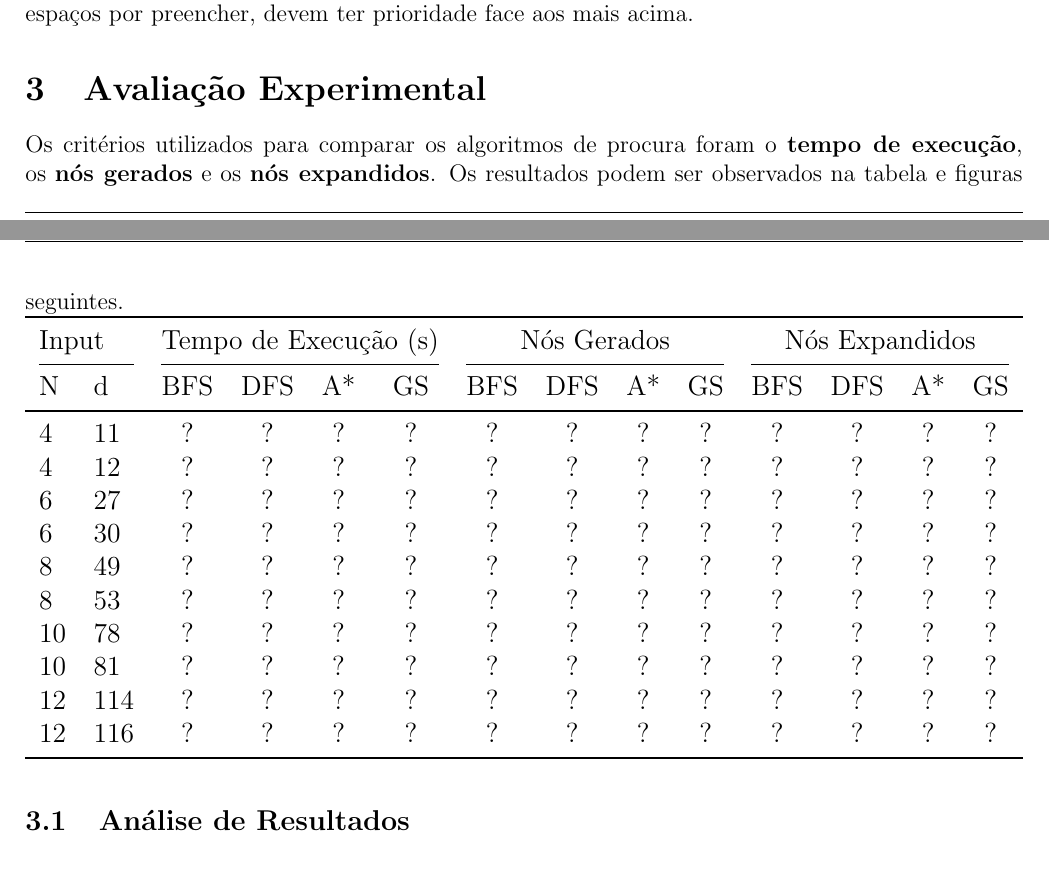
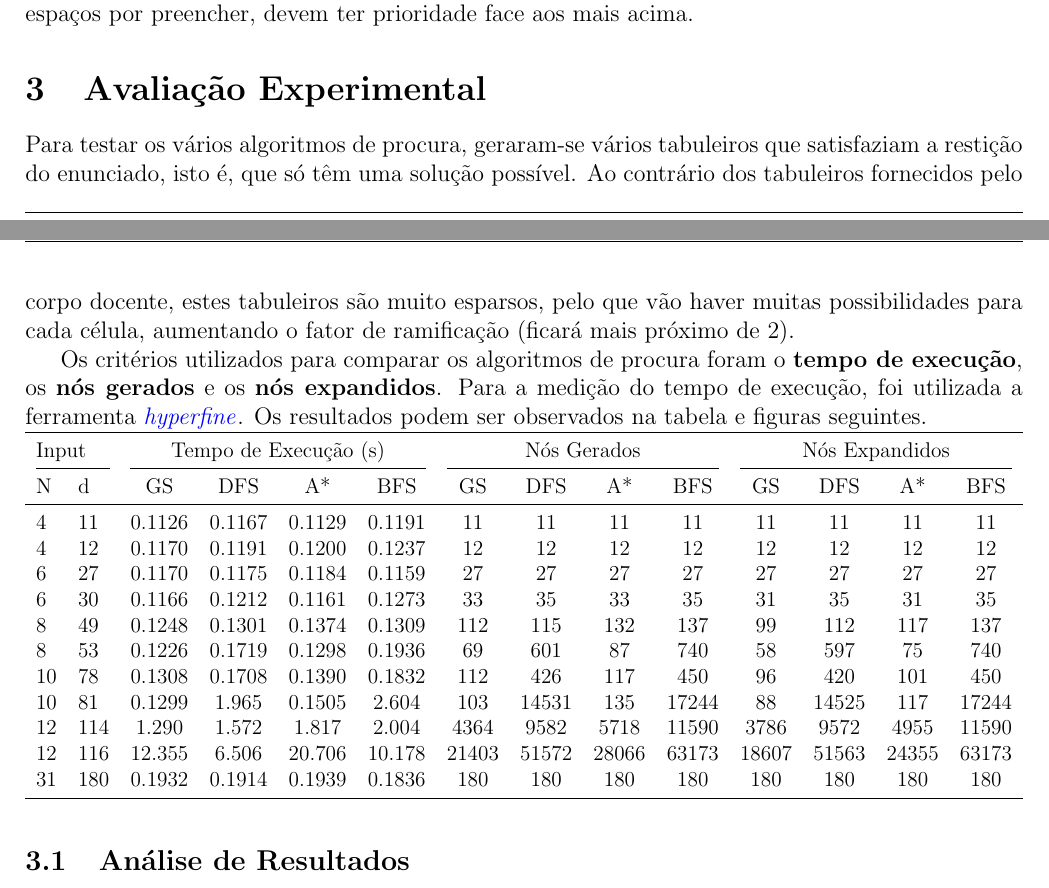
Before and after one commit to diogotcorreia/takuzu-ia, a LaTeX document (report/report.tex): two parts of pages 1 and 2 of 2, joined at a grey line, cut so that both start at the same text. Compiled offline with pdfLaTeX.

Commit message:
Add test results to table

```diff
--- a/report/report.tex
+++ b/report/report.tex
@@ -121,27 +121,45 @@ menos espaços por preencher, devem ter prioridade face aos mais acima.
 
 \section{Avaliação Experimental}
 
+Para testar os vários algoritmos de procura, geraram-se vários tabuleiros que satisfaziam a restição do enunciado, isto é,
+que só têm uma solução possível. Ao contrário dos tabuleiros fornecidos pelo corpo docente, estes tabuleiros são muito
+esparsos, pelo que vão haver muitas possibilidades para cada célula, aumentando o fator de ramificação
+(ficará mais próximo de 2).
+
 Os critérios utilizados para comparar os algoritmos de procura foram o \textbf{tempo de execução},
 os \textbf{nós gerados} e os \textbf{nós expandidos}.
+Para a medição do tempo de execução, foi utilizada a ferramenta \href{https://github.com/sharkdp/hyperfine}{\textit{hyperfine}}.
 Os resultados podem ser observados na tabela e figuras seguintes.
 
 \begin{adjustbox}{width={\textwidth}, totalheight={\textheight}, keepaspectratio}
   \begin{tabular}{ll cccc cccc cccc}
     \toprule
-    \multicolumn{2}{l}{Input} & \multicolumn{4}{c}{Tempo de Execução (s)} & \multicolumn{4}{c}{Nós Gerados} & \multicolumn{4}{c}{Nós Expandidos}                                                       \\
+    \multicolumn{2}{l}{Input} & \multicolumn{4}{c}{Tempo de Execução (s)} & \multicolumn{4}{c}{Nós Gerados} & \multicolumn{4}{c}{Nós Expandidos}                                                                                   \\
     \cmidrule(lr){1-2} \cmidrule(lr){3-6} \cmidrule(lr){7-10} \cmidrule(lr){11-14}
-    N                         & d                                         & BFS                             & DFS                                & A* & GS & BFS & DFS & A* & GS & BFS & DFS & A* & GS \\
+    N                         & d                                         & GS                              & DFS                                & A*     & BFS    & GS    & DFS   & A*    & BFS   & GS    & DFS   & A*    & BFS   \\
     \midrule
-    4                         & 11                                        & ?                               & ?                                  & ?  & ?  & ?   & ?   & ?  & ?  & ?   & ?   & ?  & ?  \\
-    4                         & 12                                        & ?                               & ?                                  & ?  & ?  & ?   & ?   & ?  & ?  & ?   & ?   & ?  & ?  \\
-    6                         & 27                                        & ?                               & ?                                  & ?  & ?  & ?   & ?   & ?  & ?  & ?   & ?   & ?  & ?  \\
-    6                         & 30                                        & ?                               & ?                                  & ?  & ?  & ?   & ?   & ?  & ?  & ?   & ?   & ?  & ?  \\
-    8                         & 49                                        & ?                               & ?                                  & ?  & ?  & ?   & ?   & ?  & ?  & ?   & ?   & ?  & ?  \\
-    8                         & 53                                        & ?                               & ?                                  & ?  & ?  & ?   & ?   & ?  & ?  & ?   & ?   & ?  & ?  \\
-    10                        & 78                                        & ?                               & ?                                  & ?  & ?  & ?   & ?   & ?  & ?  & ?   & ?   & ?  & ?  \\
-    10                        & 81                                        & ?                               & ?                                  & ?  & ?  & ?   & ?   & ?  & ?  & ?   & ?   & ?  & ?  \\
-    12                        & 114                                       & ?                               & ?                                  & ?  & ?  & ?   & ?   & ?  & ?  & ?   & ?   & ?  & ?  \\
-    12                        & 116                                       & ?                               & ?                                  & ?  & ?  & ?   & ?   & ?  & ?  & ?   & ?   & ?  & ?  \\
+    % size04_09.in
+    4                         & 11                                        & 0.1126                          & 0.1167                             & 0.1129 & 0.1191 & 11    & 11    & 11    & 11    & 11    & 11    & 11    & 11    \\
+    % size04_22.in
+    4                         & 12                                        & 0.1170                          & 0.1191                             & 0.1200 & 0.1237 & 12    & 12    & 12    & 12    & 12    & 12    & 12    & 12    \\
+    % size06_18.in
+    6                         & 27                                        & 0.1170                          & 0.1175                             & 0.1184 & 0.1159 & 27    & 27    & 27    & 27    & 27    & 27    & 27    & 27    \\
+    % size06_38.in
+    6                         & 30                                        & 0.1166                          & 0.1212                             & 0.1161 & 0.1273 & 33    & 35    & 33    & 35    & 31    & 35    & 31    & 35    \\
+    % size08_49.in
+    8                         & 49                                        & 0.1248                          & 0.1301                             & 0.1374 & 0.1309 & 112   & 115   & 132   & 137   & 99    & 112   & 117   & 137   \\
+    % size08_18.in
+    8                         & 53                                        & 0.1226                          & 0.1719                             & 0.1298 & 0.1936 & 69    & 601   & 87    & 740   & 58    & 597   & 75    & 740   \\
+    % size10_34.in
+    10                        & 78                                        & 0.1308                          & 0.1708                             & 0.1390 & 0.1832 & 112   & 426   & 117   & 450   & 96    & 420   & 101   & 450   \\
+    % size10_42.in
+    10                        & 81                                        & 0.1299                          & 1.965                              & 0.1505 & 2.604  & 103   & 14531 & 135   & 17244 & 88    & 14525 & 117   & 17244 \\
+    % size12_04.in
+    12                        & 114                                       & 1.290                           & 1.572                              & 1.817  & 2.004  & 4364  & 9582  & 5718  & 11590 & 3786  & 9572  & 4955  & 11590 \\
+    % size12_02.in
+    12                        & 116                                       & 12.355                          & 6.506                              & 20.706 & 10.178 & 21403 & 51572 & 28066 & 63173 & 18607 & 51563 & 24355 & 63173 \\
+    % t13.in
+    31                        & 180                                       & 0.1932                          & 0.1914                             & 0.1939 & 0.1836 & 180   & 180   & 180   & 180   & 180   & 180   & 180   & 180   \\
     \bottomrule
   \end{tabular}
 \end{adjustbox} \\
```
